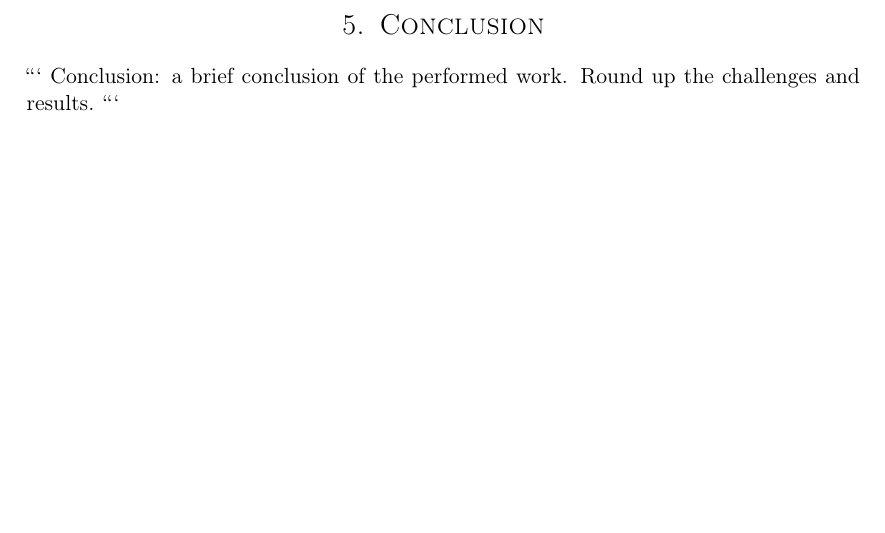
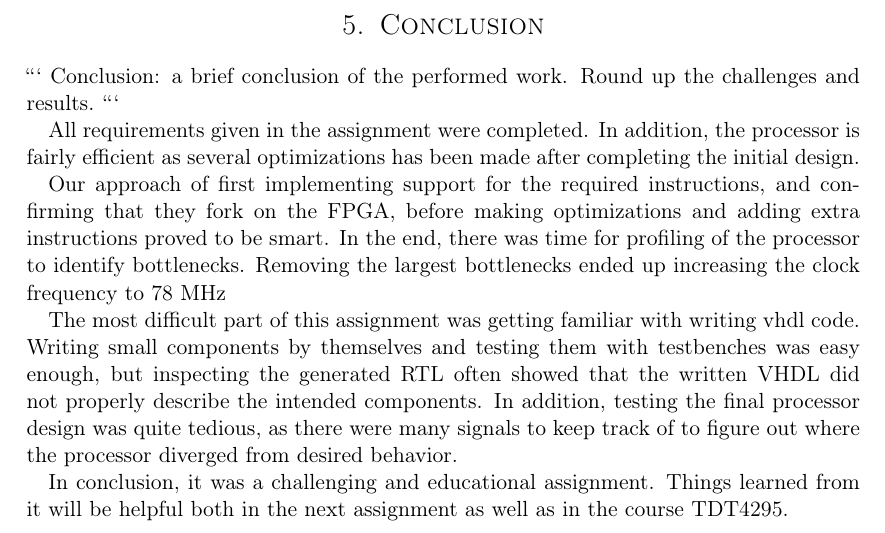
Before and after one commit to cristeahub/dmkonst, a LaTeX document (report-ex1/report.tex, which reads report-ex1/conclusion/conclusion.tex): part of page 11 of 13, cut so that both start at the same text, the shorter picture padded with empty space. Compiled offline with pdfLaTeX.

Commit message:
Add conclusion

````diff
--- a/report-ex1/conclusion/conclusion.tex
+++ b/report-ex1/conclusion/conclusion.tex
@@ -4,3 +4,18 @@
 Conclusion: a brief conclusion of the performed work.
 Round up the challenges and results.
 ```
+
+All requirements given in the assignment were completed.
+In addition, the processor is fairly efficient as several optimizations has been made after completing the initial design.
+
+Our approach of first implementing support for the required instructions, and confirming that they fork on the FPGA, before making optimizations and adding extra instructions proved to be smart.
+In the end, there was time for profiling of the processor to identify bottlenecks.
+Removing the largest bottlenecks ended up increasing the clock frequency to 78 MHz % TODO: Is this number correct
+
+The most difficult part of this assignment was getting familiar with writing vhdl code.
+Writing small components by themselves and testing them with testbenches was easy enough,
+but inspecting the generated RTL often showed that the written VHDL did not properly describe the intended components.
+In addition, testing the final processor design was quite tedious, as there were many signals to keep track of to figure out where the processor diverged from desired behavior.
+
+In conclusion, it was a challenging and educational assignment.
+Things learned from it will be helpful both in the next assignment as well as in the course TDT4295.
````
